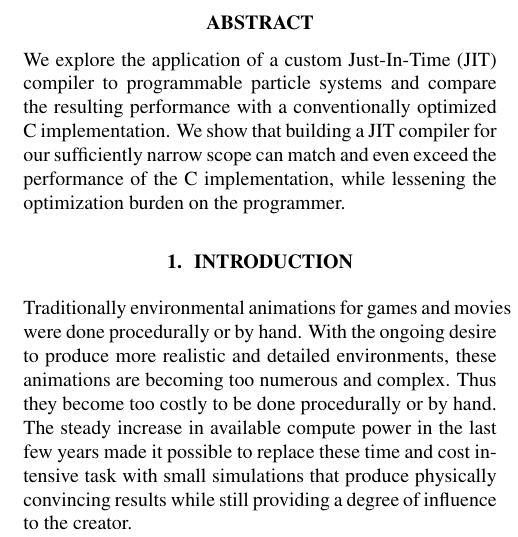
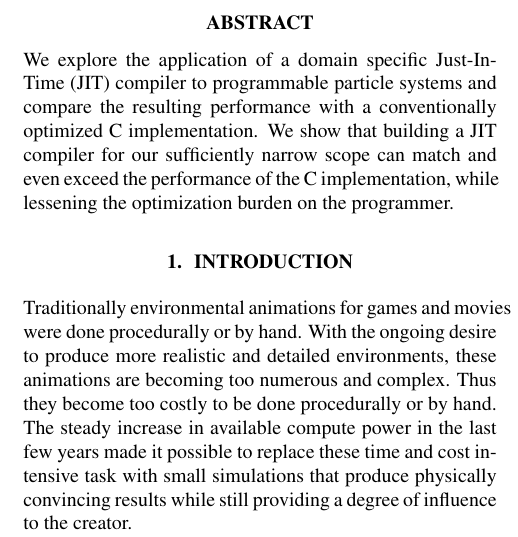
Before and after one commit to HWFNC-Particles-Project/particlesys, a LaTeX paper (documents/report.tex): part of one column of page 1 of 6, cut so that both start at the same text. Compiled offline with pdfLaTeX.

Commit message:
changed custom JIT to domain specific JIT in abstract

```diff
--- a/documents/report.tex
+++ b/documents/report.tex
@@ -51,7 +51,7 @@
 %
 
 \begin{abstract}
-We explore the application of a custom Just-In-Time (JIT) compiler to
+We explore the application of a domain specific Just-In-Time (JIT) compiler to
 programmable particle systems and compare the resulting performance with
 a conventionally optimized C implementation. We show that building a JIT
 compiler for our sufficiently narrow scope can match and even exceed the
```
